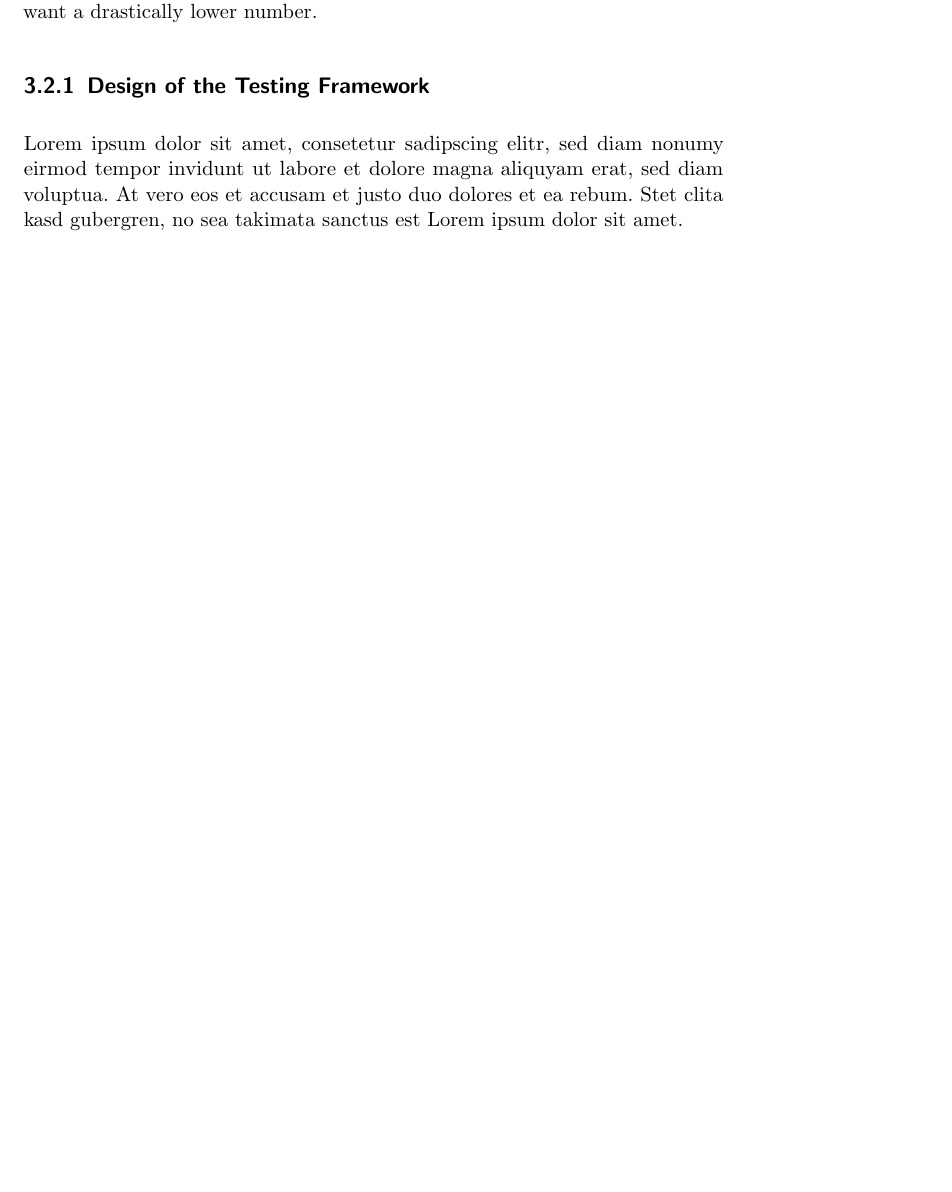
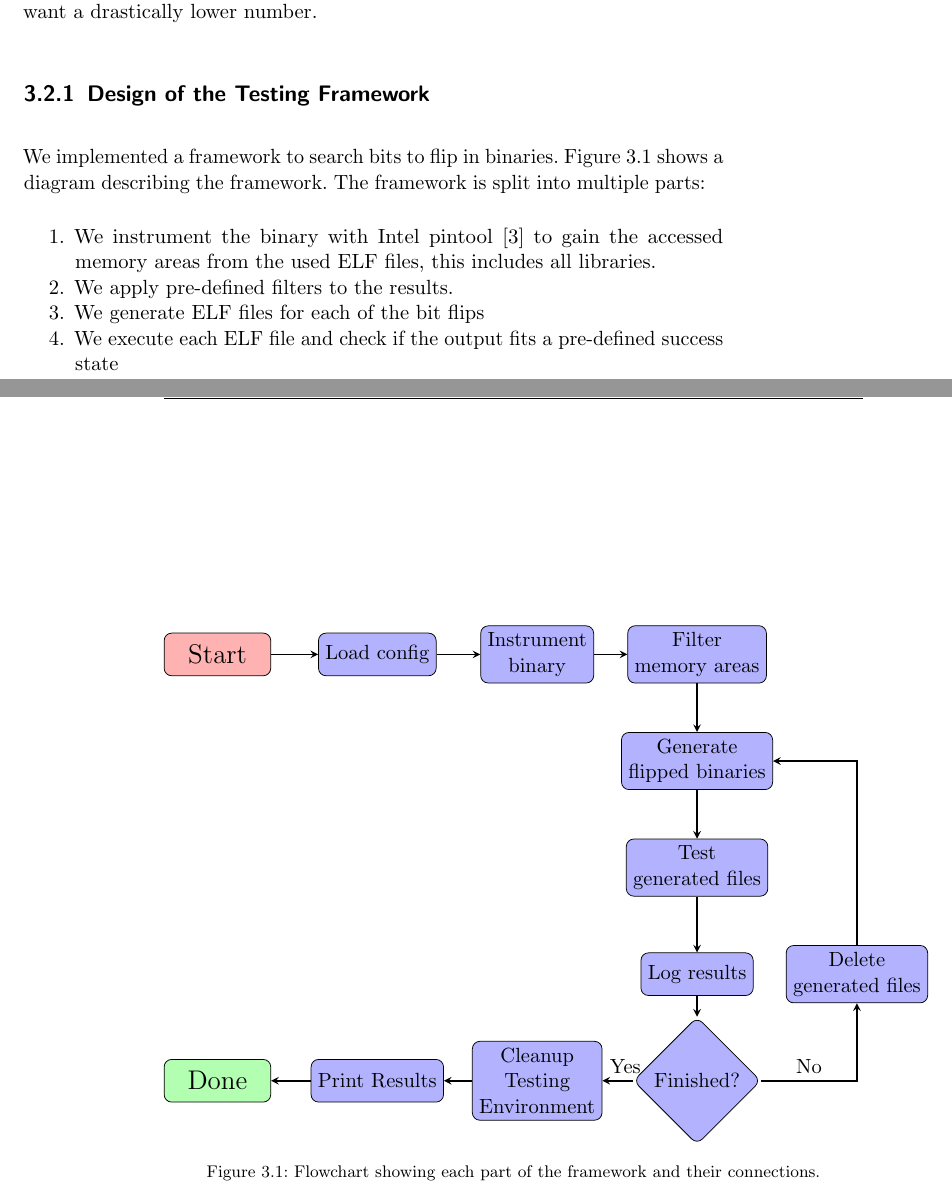
Before and after one commit to sigttou/db_master_thesis, a LaTeX thesis (thesis/main.tex, which reads thesis/elfattack.tex): part of page 39 of 54 before the commit and two parts of pages 39 and 40 of 56 after it, the two joined at a grey line, cut so that both start at the same text, the shorter picture padded with empty space. Compiled offline with pdfLaTeX; an older LaTeX class or package is replaced by its successor.

Commit message:
ADD: flowchart describing the framework

```diff
--- a/thesis/elfattack.tex
+++ b/thesis/elfattack.tex
@@ -120,10 +120,62 @@ number.
 
 \subsection{Design of the Testing Framework}
 
-Lorem ipsum dolor sit amet, consetetur sadipscing elitr, sed diam nonumy eirmod
-tempor invidunt ut labore et dolore magna aliquyam erat, sed diam voluptua. At
-vero eos et accusam et justo duo dolores et ea rebum. Stet clita kasd gubergren,
-no sea takimata sanctus est Lorem ipsum dolor sit amet.
+We implemented a framework to search bits to flip in binaries.
+Figure~\ref{fig:frameworkdesign} shows a diagram describing the framework. The
+framework is split into multiple parts:
+
+\begin{enumerate}
+\item We instrument the binary with Intel pintool~\cite{pintool} to gain the
+accessed memory areas from the used ELF files, this includes all libraries.
+\item We apply pre-defined filters to the results.
+\item We generate ELF files for each of the bit flips
+\item We execute each ELF file and check if the output fits a pre-defined
+success state
+\end{enumerate}
+
+\begin{figure}
+  \centering
+  \begin{tikzpicture}
+  % Nodes of the framework
+  \node (start) [root] {Start};
+  \node (conf) [function, right of=start, xshift=2cm] {Load config};
+  \node (instr) [function, right of=conf, align=center, xshift=2cm]
+                {Instrument \\ binary};
+  \node (filter) [function, right of=instr, align=center, xshift=2cm]
+                 {Filter \\ memory areas};
+  \node (gen) [function, below of=filter, align=center, yshift=-1cm]
+              {Generate \\ flipped binaries};
+  \node (test) [function, below of=gen, align=center, yshift=-1cm]
+               {Test \\ generated files};
+  \node (report) [function, below of=test, align=center, yshift=-1cm]
+                 {Log results};
+  \node (clean) [function, right of=report, align=center, xshift=2cm]
+                {Delete \\ generated files};
+  \node (dec) [decision, below of=report, align=center, yshift=-1cm]
+              {Finished?};
+  \node (propclean) [function, left of=dec, align=center, xshift=-2cm]
+                    {Cleanup \\ Testing \\ Environment};
+  \node (printres) [function, left of=propclean, align=center, xshift=-2cm]
+                   {Print Results};
+  \node (finish) [finish, left of=printres, xshift=-2cm] {Done};
+  % Connections
+  \draw [arrow] (start) -- (conf);
+  \draw [arrow] (conf) -- (instr);
+  \draw [arrow] (instr) -- (filter);
+  \draw [arrow] (filter) -- (gen);
+  \draw [arrow] (gen) -- (test);
+  \draw [arrow] (test) -- (report);
+  \draw [arrow] (report) -- (dec);
+  \draw [arrow] (dec) -- (propclean) node[near start, above] {Yes};
+  \draw [arrow] (propclean) -- (printres);
+  \draw [arrow] (printres) -- (finish);
+  \draw [arrow] (dec) -| (clean) node[near start, above] {No};
+  \draw [arrow] (clean) |- (gen);
+  \end{tikzpicture}
+  \caption{Flowchart showing each part of the framework and their connections.}
+  \label{fig:frameworkdesign}
+\end{figure}
+
 
 \subsubsection{Gaining a List of Flips to Test}
 
```
